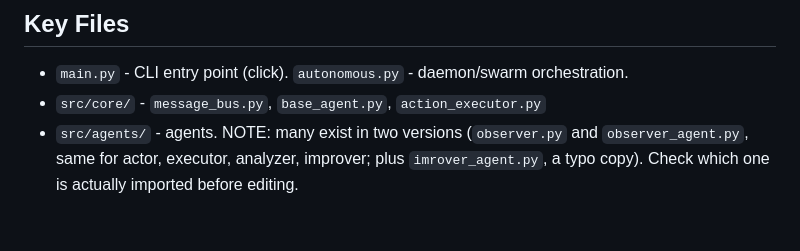
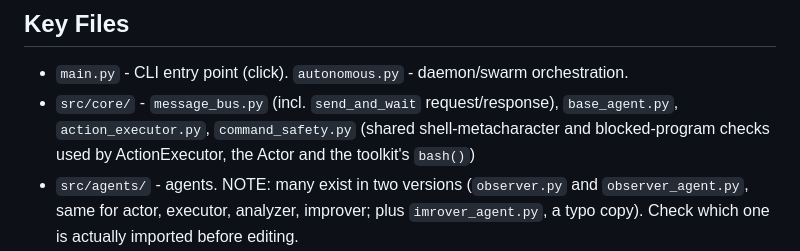
Before and after one commit to zejzl/grokputer, a Markdown page: CLAUDE.md, the part around the change. Drawn GitHub-style; blank space fills up the shorter version.

```diff
--- a/CLAUDE.md
+++ b/CLAUDE.md
@@ -23,7 +23,7 @@ Grokputer is a Python multi-agent system that combines screen capture/vision, LL
 ## Key Files
 
 - `main.py` - CLI entry point (click). `autonomous.py` - daemon/swarm orchestration.
-- `src/core/` - `message_bus.py`, `base_agent.py`, `action_executor.py`
+- `src/core/` - `message_bus.py` (incl. `send_and_wait` request/response), `base_agent.py`, `action_executor.py`, `command_safety.py` (shared shell-metacharacter and blocked-program checks used by ActionExecutor, the Actor and the toolkit's `bash()`)
 - `src/agents/` - agents. NOTE: many exist in two versions (`observer.py` and `observer_agent.py`, same for actor, executor, analyzer, improver; plus `imrover_agent.py`, a typo copy). Check which one is actually imported before editing.
 - `src/collaboration/` - `provider_registry.py`, `provider_pool.py`, `consensus_manager.py`, `orchestrator.py`, `multi_provider_coordinator.py`, `rl_optimizer.py`
 - `src/memory/` - `hierarchical_memory.py`, `backends/redis_store.py`, `backends/pinecone_store.py`
```
Also changed, not shown: README.md (+1 -0 lines).
